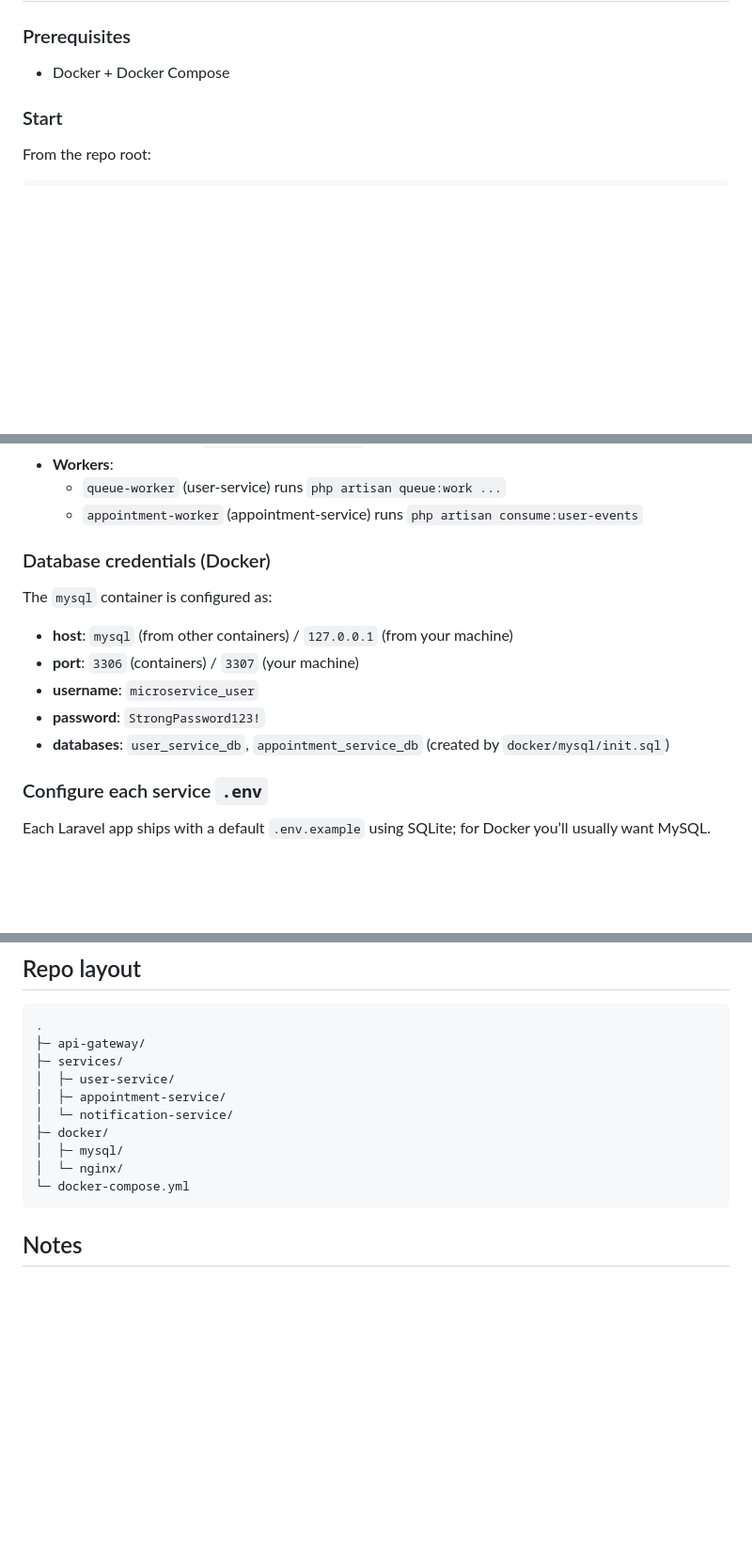
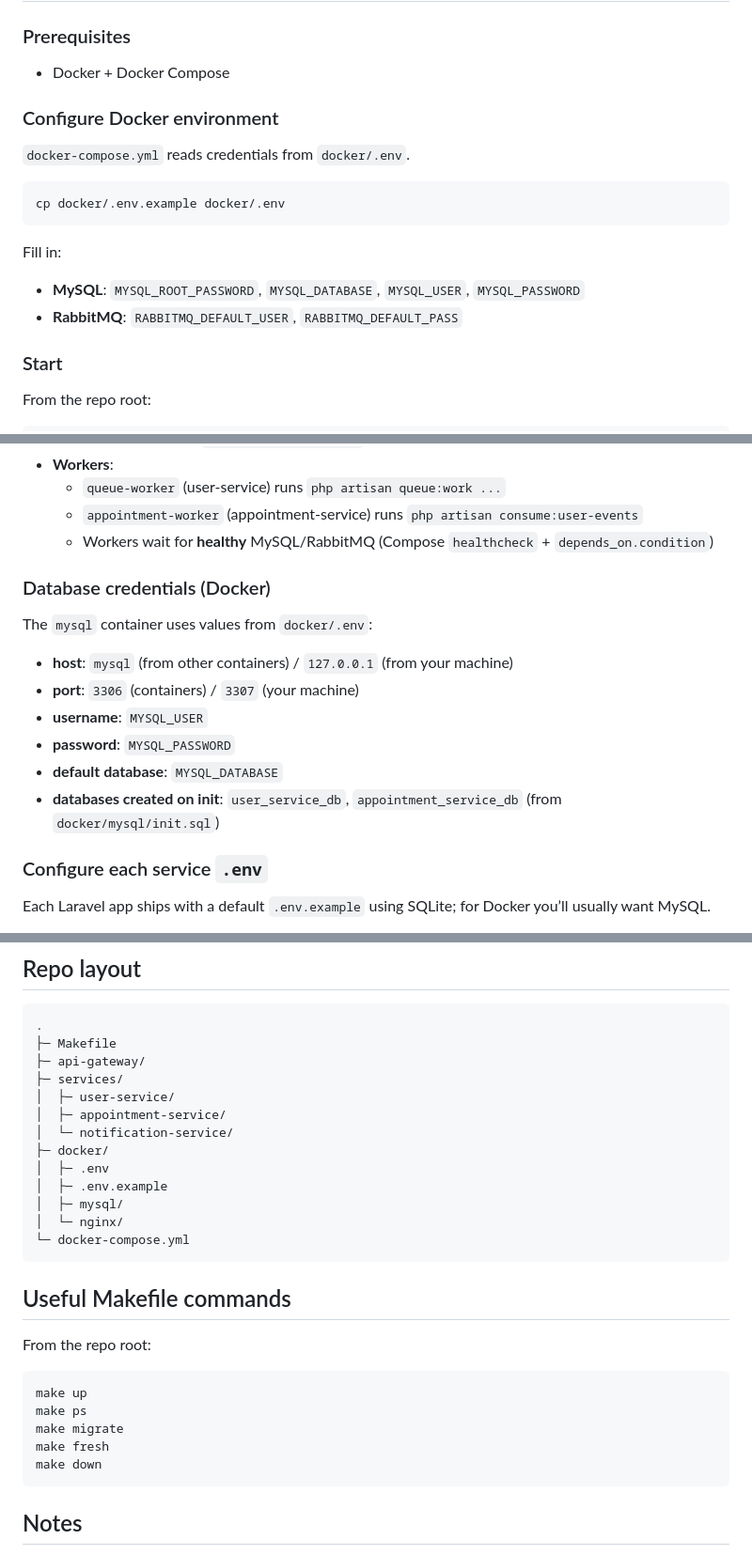
Before and after one commit to chathuri21/booklyMS, a Markdown page: README.md, 3 parts joined by grey strips. Shown at 94% size. Rendered like a GitHub page; blank space fills up the shorter version.

````diff
--- a/README.md
+++ b/README.md
@@ -15,6 +15,19 @@ Laravel-based microservices project for a simple booking/appointments domain.
 ### Prerequisites
 
 - Docker + Docker Compose
+
+### Configure Docker environment
+
+`docker-compose.yml` reads credentials from `docker/.env`.
+
+```bash
+cp docker/.env.example docker/.env
+```
+
+Fill in:
+
+- **MySQL**: `MYSQL_ROOT_PASSWORD`, `MYSQL_DATABASE`, `MYSQL_USER`, `MYSQL_PASSWORD`
+- **RabbitMQ**: `RABBITMQ_DEFAULT_USER`, `RABBITMQ_DEFAULT_PASS`
 
 ### Start
 
@@ -35,16 +48,18 @@ This starts:
 - **Workers**:
   - `queue-worker` (user-service) runs `php artisan queue:work ...`
   - `appointment-worker` (appointment-service) runs `php artisan consume:user-events`
+  - Workers wait for **healthy** MySQL/RabbitMQ (Compose `healthcheck` + `depends_on.condition`)
 
 ### Database credentials (Docker)
 
-The `mysql` container is configured as:
+The `mysql` container uses values from `docker/.env`:
 
 - **host**: `mysql` (from other containers) / `127.0.0.1` (from your machine)
 - **port**: `3306` (containers) / `3307` (your machine)
-- **username**: `microservice_user`
-- **password**: `StrongPassword123!`
-- **databases**: `user_service_db`, `appointment_service_db` (created by `docker/mysql/init.sql`)
+- **username**: `MYSQL_USER`
+- **password**: `MYSQL_PASSWORD`
+- **default database**: `MYSQL_DATABASE`
+- **databases created on init**: `user_service_db`, `appointment_service_db` (from `docker/mysql/init.sql`)
 
 ### Configure each service `.env`
 
@@ -103,17 +118,32 @@ Defined in `api-gateway/routes/api.php`:
 
 ```text
 .
+├─ Makefile
 ├─ api-gateway/
 ├─ services/
 │  ├─ user-service/
 │  ├─ appointment-service/
 │  └─ notification-service/
 ├─ docker/
+│  ├─ .env
+│  ├─ .env.example
 │  ├─ mysql/
 │  └─ nginx/
 └─ docker-compose.yml
 ```
 
+## Useful Makefile commands
+
+From the repo root:
+
+```bash
+make up
+make ps
+make migrate
+make fresh
+make down
+```
+
 ## Notes
 
 - `docker/nginx/default.conf` references `api-gateway`, but the root `docker-compose.yml` does not currently start an Nginx or `api-gateway` container. If you want, I can wire those into Compose as the next step.
````
Also changed, not shown: other parts of README.md (+2 -2 lines).
